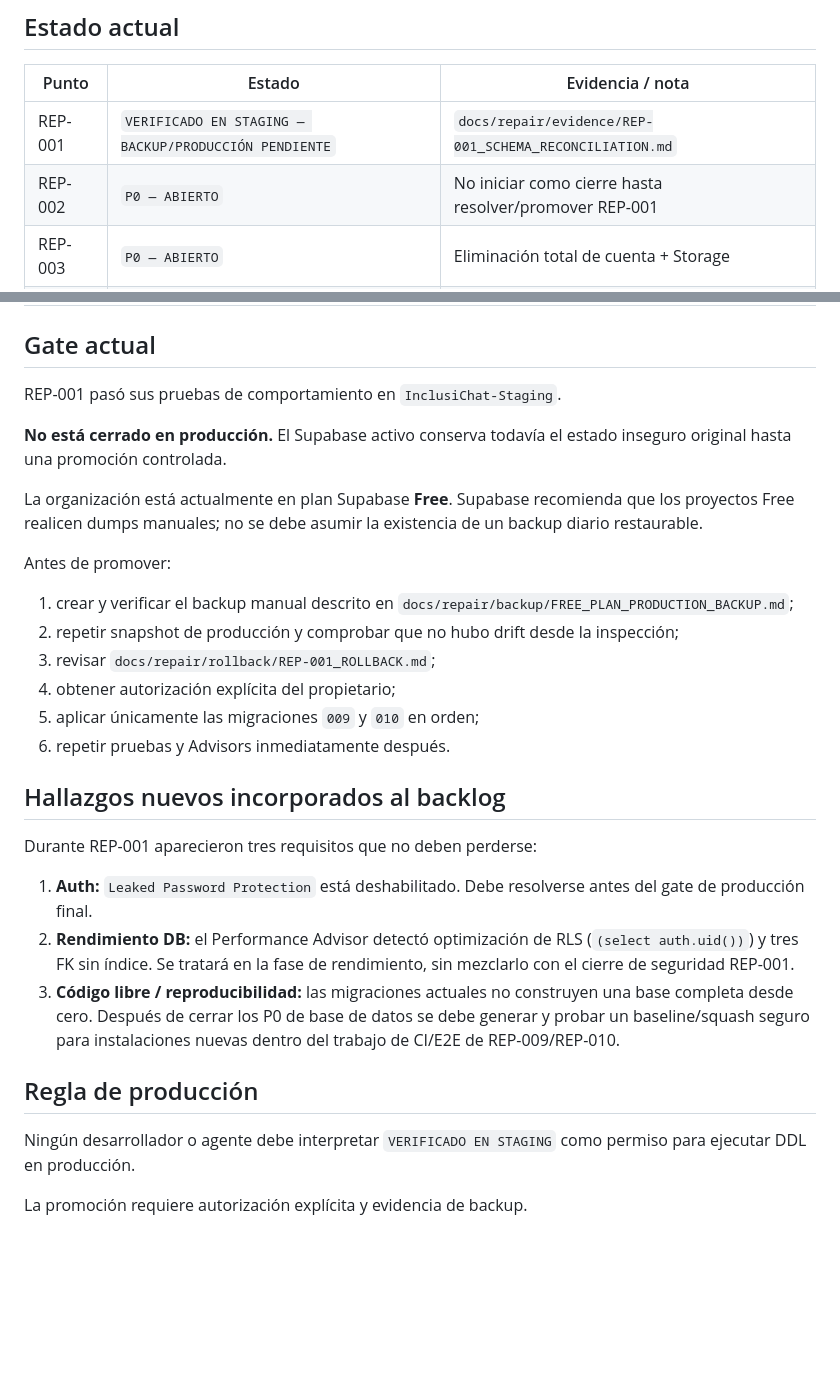
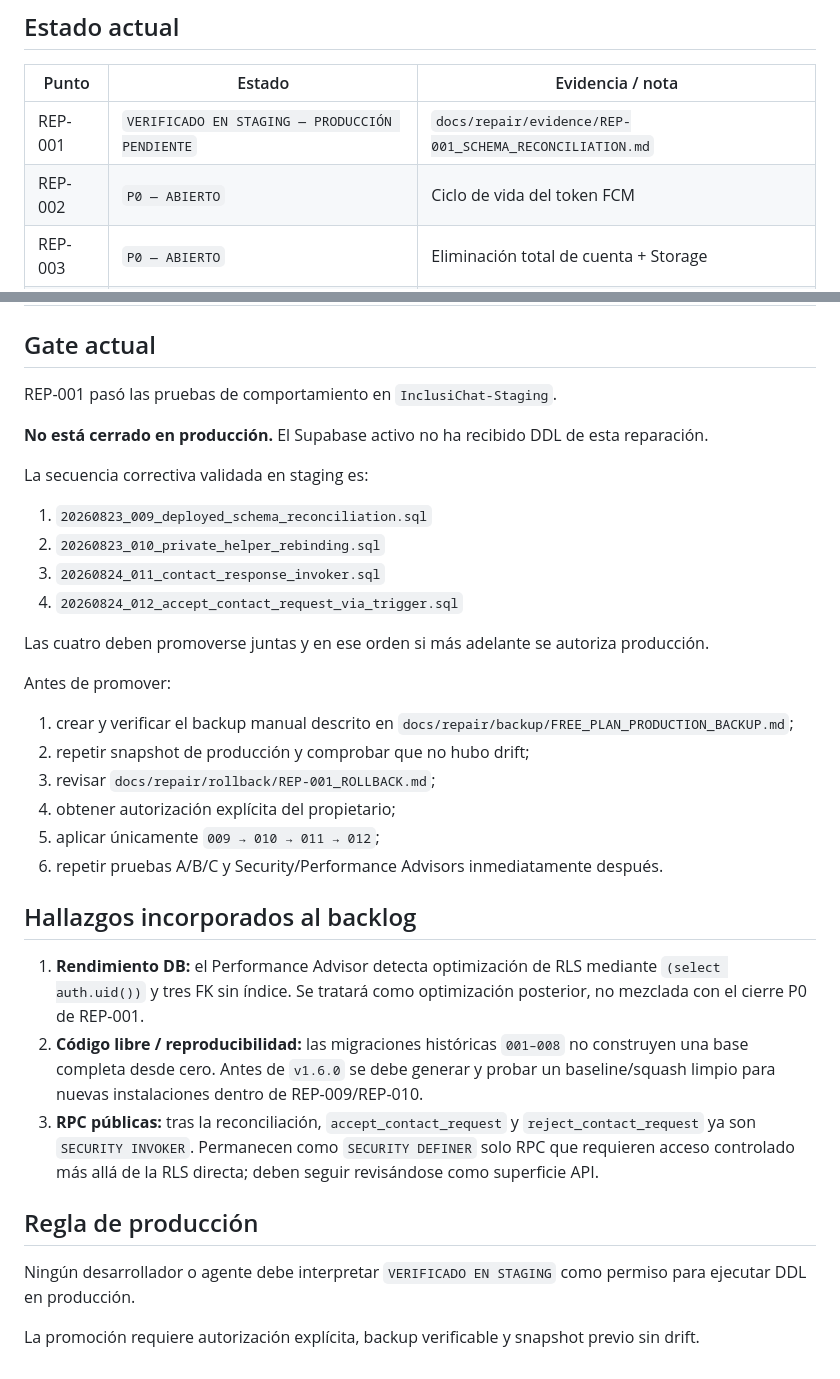
Before and after one commit to thelioning/InclusiChat, a Markdown page: docs/repair/REPAIR_STATUS.md, 2 parts joined by grey strips. Drawn GitHub-style; blank space fills up the shorter version.

Commit message:
docs(repair): update REP-001 status through migration 012

```diff
--- a/docs/repair/REPAIR_STATUS.md
+++ b/docs/repair/REPAIR_STATUS.md
@@ -10,8 +10,8 @@ Este archivo indica el punto exacto de la ruta. Debe leerse junto con `REPAIR_RO
 
 | Punto | Estado | Evidencia / nota |
 |---|---|---|
-| REP-001 | `VERIFICADO EN STAGING — BACKUP/PRODUCCIÓN PENDIENTE` | `docs/repair/evidence/REP-001_SCHEMA_RECONCILIATION.md` |
-| REP-002 | `P0 — ABIERTO` | No iniciar como cierre hasta resolver/promover REP-001 |
+| REP-001 | `VERIFICADO EN STAGING — PRODUCCIÓN PENDIENTE` | `docs/repair/evidence/REP-001_SCHEMA_RECONCILIATION.md` |
+| REP-002 | `P0 — ABIERTO` | Ciclo de vida del token FCM |
 | REP-003 | `P0 — ABIERTO` | Eliminación total de cuenta + Storage |
 | REP-004 | `P0 — ABIERTO` | Consentimiento de contacto impuesto por servidor |
 | REP-005 | `P0 — ABIERTO` | Firma/versionado/migración de instalaciones |
@@ -30,31 +30,36 @@ Este archivo indica el punto exacto de la ruta. Debe leerse junto con `REPAIR_RO
 
 ## Gate actual
 
-REP-001 pasó sus pruebas de comportamiento en `InclusiChat-Staging`.
+REP-001 pasó las pruebas de comportamiento en `InclusiChat-Staging`.
 
-**No está cerrado en producción.** El Supabase activo conserva todavía el estado inseguro original hasta una promoción controlada.
+**No está cerrado en producción.** El Supabase activo no ha recibido DDL de esta reparación.
 
-La organización está actualmente en plan Supabase **Free**. Supabase recomienda que los proyectos Free realicen dumps manuales; no se debe asumir la existencia de un backup diario restaurable.
+La secuencia correctiva validada en staging es:
+
+1. `20260823_009_deployed_schema_reconciliation.sql`
+2. `20260823_010_private_helper_rebinding.sql`
+3. `20260824_011_contact_response_invoker.sql`
+4. `20260824_012_accept_contact_request_via_trigger.sql`
+
+Las cuatro deben promoverse juntas y en ese orden si más adelante se autoriza producción.
 
 Antes de promover:
 
 1. crear y verificar el backup manual descrito en `docs/repair/backup/FREE_PLAN_PRODUCTION_BACKUP.md`;
-2. repetir snapshot de producción y comprobar que no hubo drift desde la inspección;
+2. repetir snapshot de producción y comprobar que no hubo drift;
 3. revisar `docs/repair/rollback/REP-001_ROLLBACK.md`;
 4. obtener autorización explícita del propietario;
-5. aplicar únicamente las migraciones `009` y `010` en orden;
-6. repetir pruebas y Advisors inmediatamente después.
+5. aplicar únicamente `009 → 010 → 011 → 012`;
+6. repetir pruebas A/B/C y Security/Performance Advisors inmediatamente después.
 
-## Hallazgos nuevos incorporados al backlog
+## Hallazgos incorporados al backlog
 
-Durante REP-001 aparecieron tres requisitos que no deben perderse:
-
-1. **Auth:** `Leaked Password Protection` está deshabilitado. Debe resolverse antes del gate de producción final.
-2. **Rendimiento DB:** el Performance Advisor detectó optimización de RLS (`(select auth.uid())`) y tres FK sin índice. Se tratará en la fase de rendimiento, sin mezclarlo con el cierre de seguridad REP-001.
-3. **Código libre / reproducibilidad:** las migraciones actuales no construyen una base completa desde cero. Después de cerrar los P0 de base de datos se debe generar y probar un baseline/squash seguro para instalaciones nuevas dentro del trabajo de CI/E2E de REP-009/REP-010.
+1. **Rendimiento DB:** el Performance Advisor detecta optimización de RLS mediante `(select auth.uid())` y tres FK sin índice. Se tratará como optimización posterior, no mezclada con el cierre P0 de REP-001.
+2. **Código libre / reproducibilidad:** las migraciones históricas `001–008` no construyen una base completa desde cero. Antes de `v1.6.0` se debe generar y probar un baseline/squash limpio para nuevas instalaciones dentro de REP-009/REP-010.
+3. **RPC públicas:** tras la reconciliación, `accept_contact_request` y `reject_contact_request` ya son `SECURITY INVOKER`. Permanecen como `SECURITY DEFINER` solo RPC que requieren acceso controlado más allá de la RLS directa; deben seguir revisándose como superficie API.
 
 ## Regla de producción
 
 Ningún desarrollador o agente debe interpretar `VERIFICADO EN STAGING` como permiso para ejecutar DDL en producción.
 
-La promoción requiere autorización explícita y evidencia de backup.
+La promoción requiere autorización explícita, backup verificable y snapshot previo sin drift.
```
Also changed, not shown: other parts of docs/repair/REPAIR_STATUS.md (+1 -1 lines).
